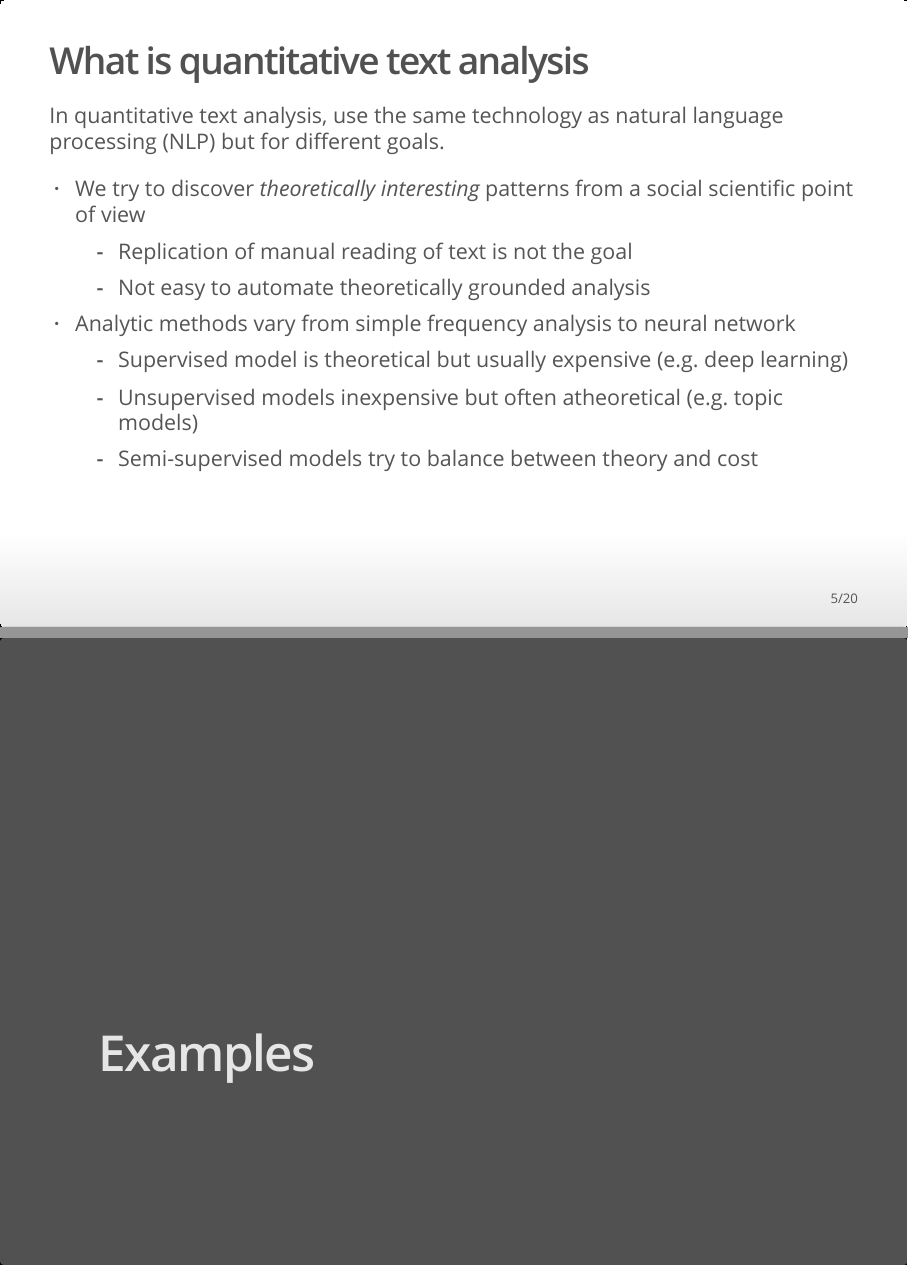
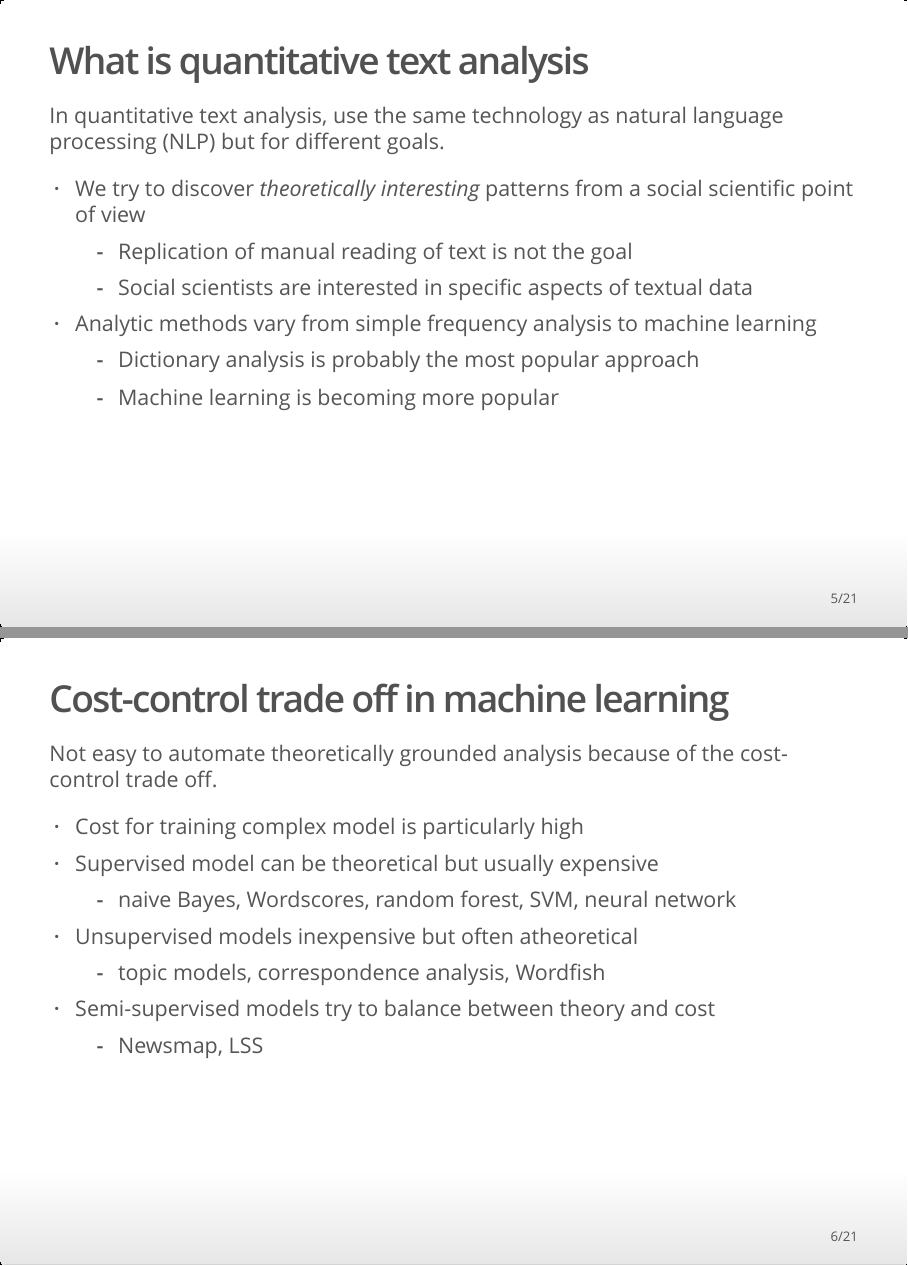
Before and after one commit to koheiw/workshop-BEAM, an R Markdown document (slides.Rmd): pages 5 and 6 of 20 before the commit and pages 5 and 6 of 21 after it, joined at a grey line. The pictures show the output file slides.html that the author committed with the source, opened offline.

Commit message:
Add separate slide for cost-control trade off

```diff
--- a/slides.Rmd
+++ b/slides.Rmd
@@ -50,11 +50,22 @@ In quantitative text analysis, use the same technology as natural language proce
 
 - We try to discover *theoretically interesting* patterns from a social scientific point of view
     - Replication of manual reading of text is not the goal
-    - Not easy to automate theoretically grounded analysis
-- Analytic methods vary from simple frequency analysis to neural network
-    - Supervised model is theoretical but usually expensive (e.g. deep learning)
-    - Unsupervised models inexpensive but often atheoretical (e.g. topic models)
-    - Semi-supervised models try to balance between theory and cost
+    - Social scientists are interested in specific aspects of textual data
+- Analytic methods vary from simple frequency analysis to machine learning
+    - Dictionary analysis is probably the most popular approach
+    - Machine learning is becoming more popular
+
+## Cost-control trade off in machine learning
+
+Not easy to automate theoretically grounded analysis because of the cost-control trade off.
+
+- Cost for training complex model is particularly high
+- Supervised model can be theoretical but usually expensive
+    - naive Bayes, Wordscores, random forest, SVM, neural network
+- Unsupervised models inexpensive but often atheoretical
+    - topic models, correspondence analysis, Wordfish
+- Semi-supervised models try to balance between theory and cost
+    - Newsmap, LSS
 
 # Examples
 
```
Also changed, not shown: slides.html.
